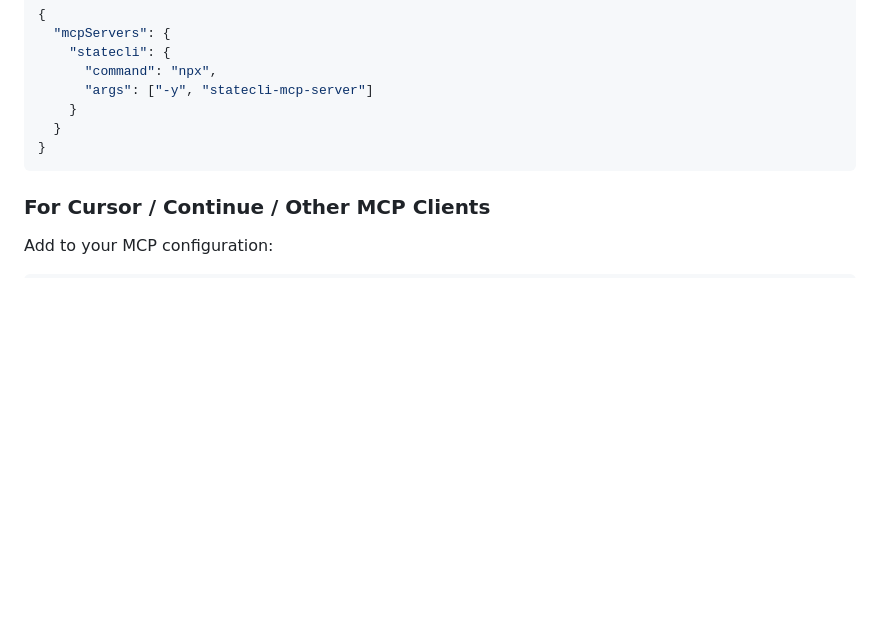
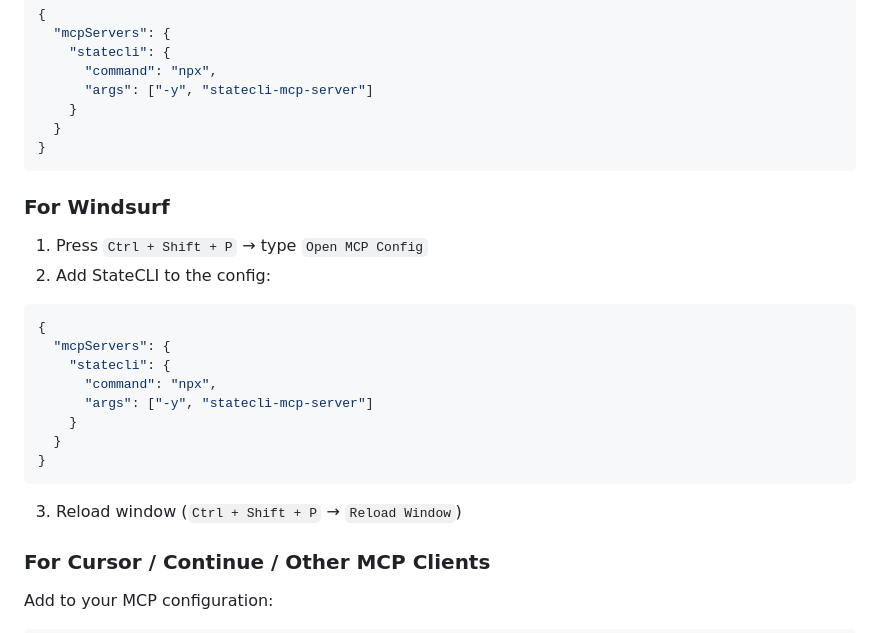
Before and after one commit to statecli/mcp-server, a Markdown page: README.md, the part around the change. GitHub-like rendering; blank space fills up the shorter version.

Commit message:
Add Windsurf installation instructions

````diff
--- a/README.md
+++ b/README.md
@@ -129,6 +129,24 @@ Add to `~/Library/Application Support/Claude/claude_desktop_config.json`:
   }
 }
 ```
+
+### For Windsurf
+
+1. Press `Ctrl + Shift + P` → type `Open MCP Config`
+2. Add StateCLI to the config:
+
+```json
+{
+  "mcpServers": {
+    "statecli": {
+      "command": "npx",
+      "args": ["-y", "statecli-mcp-server"]
+    }
+  }
+}
+```
+
+3. Reload window (`Ctrl + Shift + P` → `Reload Window`)
 
 ### For Cursor / Continue / Other MCP Clients
 
````
